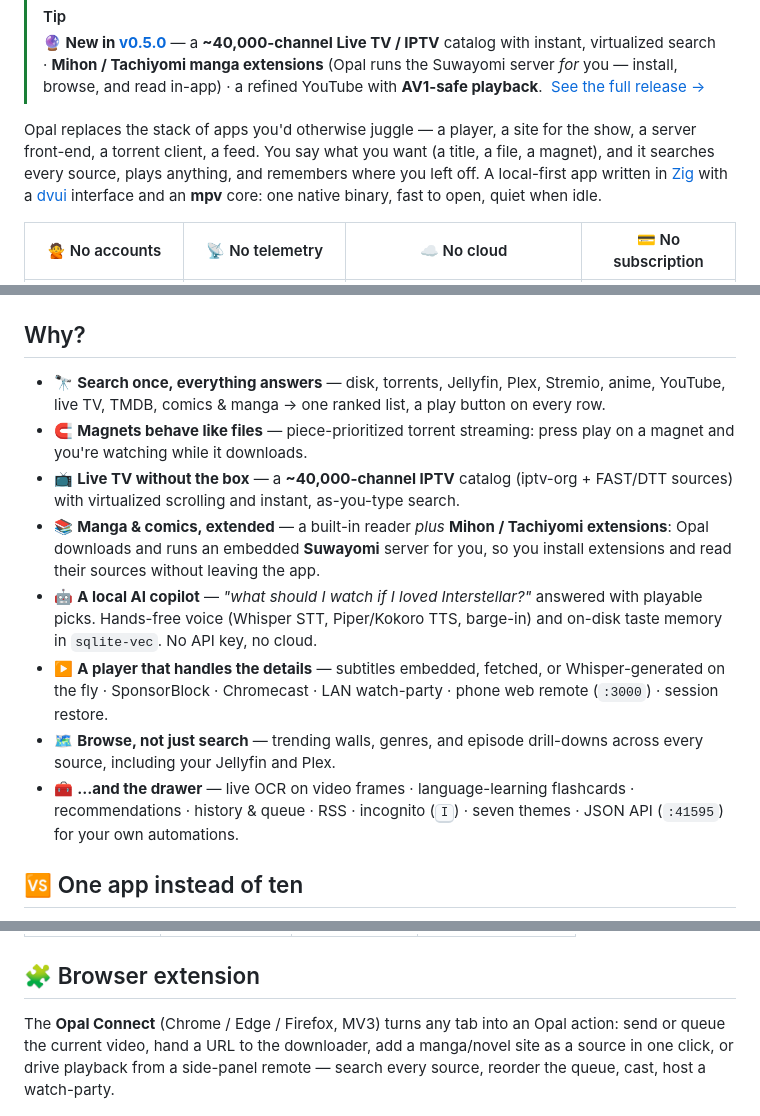
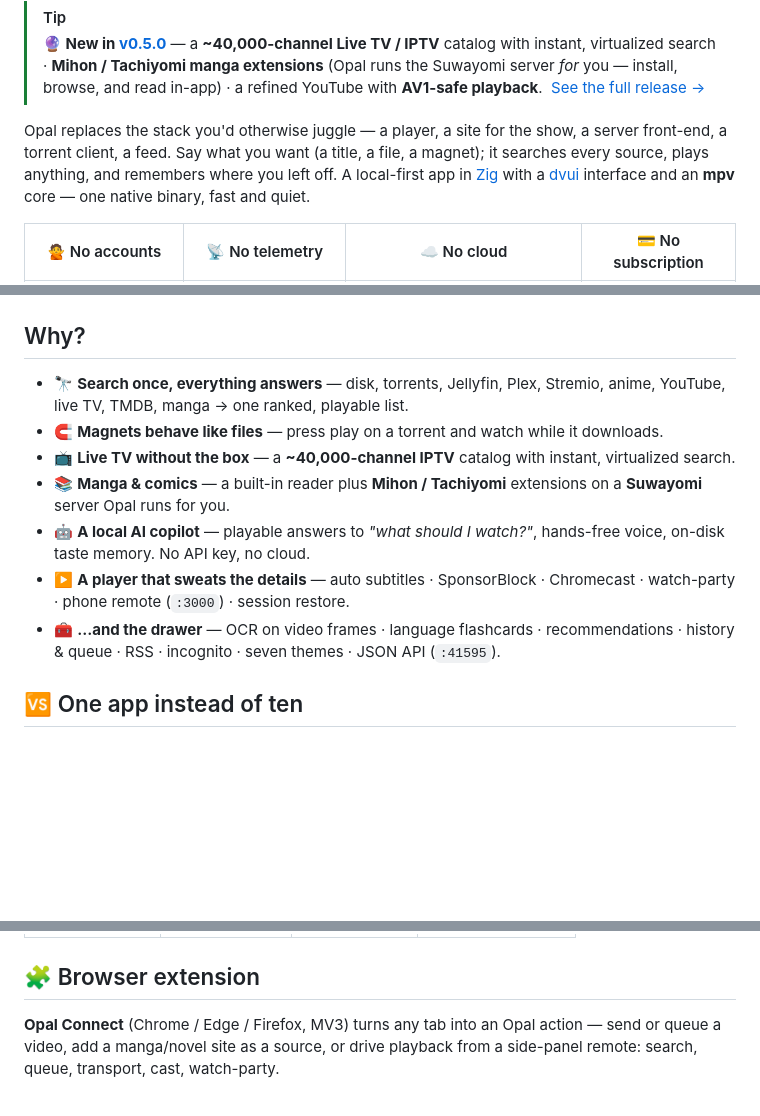
Before and after one commit to debpalash/Opal, a Markdown page: README.md, 3 parts joined by grey strips. Drawn GitHub-style; blank space fills up the shorter version.

Commit message:
docs(readme): tighter, more elegant — single-line feature bullets
Collapse the wordy 'Why?' bullets to one line each (they restated the tour +
comparison table), drop the redundant browse bullet, trim the intro, goal, and
extension blurbs. Same substance and keywords, fewer words.

Co-Authored-By: Claude Opus 4.8 <noreply@anthropic.com>

```diff
--- a/README.md
+++ b/README.md
@@ -37,12 +37,12 @@
 > [!TIP]
 > **🔮 New in [v0.5.0](../../releases/tag/v0.5.0)** — a **~40,000-channel Live TV / IPTV** catalog with instant, virtualized search · **Mihon / Tachiyomi manga extensions** (Opal runs the Suwayomi server *for* you — install, browse, and read in-app) · a refined YouTube with **AV1-safe playback**. &nbsp;[See the full release →](../../releases/tag/v0.5.0)
 
-Opal replaces the stack of apps you'd otherwise juggle — a player, a site for
-the show, a server front-end, a torrent client, a feed. You say what you want
-(a title, a file, a magnet), and it searches every source, plays anything, and
-remembers where you left off. A local-first app written in
-[Zig](https://ziglang.org) with a [dvui](https://github.com/david-vanderson/dvui)
-interface and an **mpv** core: one native binary, fast to open, quiet when idle.
+Opal replaces the stack you'd otherwise juggle — a player, a site for the show,
+a server front-end, a torrent client, a feed. Say what you want (a title, a
+file, a magnet); it searches every source, plays anything, and remembers where
+you left off. A local-first app in [Zig](https://ziglang.org) with a
+[dvui](https://github.com/david-vanderson/dvui) interface and an **mpv** core —
+one native binary, fast and quiet.
 
 <div align="center">
 
@@ -192,27 +191,13 @@ the way. Every release walks further in that direction ([`ROADMAP.md`](ROADMAP.m
 
 ## Why?
 
-- 🔭 **Search once, everything answers** — disk, torrents, Jellyfin, Plex,
-  Stremio, anime, YouTube, live TV, TMDB, comics & manga → one ranked list, a
-  play button on every row.
-- 🧲 **Magnets behave like files** — piece-prioritized torrent streaming: press
-  play on a magnet and you're watching while it downloads.
-- 📺 **Live TV without the box** — a **~40,000-channel IPTV** catalog (iptv-org +
-  FAST/DTT sources) with virtualized scrolling and instant, as-you-type search.
-- 📚 **Manga & comics, extended** — a built-in reader *plus* **Mihon / Tachiyomi
-  extensions**: Opal downloads and runs an embedded **Suwayomi** server for you,
-  so you install extensions and read their sources without leaving the app.
-- 🤖 **A local AI copilot** — *"what should I watch if I loved Interstellar?"*
-  answered with playable picks. Hands-free voice (Whisper STT, Piper/Kokoro TTS,
-  barge-in) and on-disk taste memory in `sqlite-vec`. No API key, no cloud.
-- ▶️ **A player that handles the details** — subtitles embedded, fetched, or
-  Whisper-generated on the fly · SponsorBlock · Chromecast · LAN watch-party ·
-  phone web remote (`:3000`) · session restore.
-- 🗺️ **Browse, not just search** — trending walls, genres, and episode
-  drill-downs across every source, including your Jellyfin and Plex.
-- 🧰 **…and the drawer** — live OCR on video frames · language-learning
-  flashcards · recommendations · history & queue · RSS · incognito
-  (<kbd>I</kbd>) · seven themes · JSON API (`:41595`) for your own automations.
+- 🔭 **Search once, everything answers** — disk, torrents, Jellyfin, Plex, Stremio, anime, YouTube, live TV, TMDB, manga → one ranked, playable list.
+- 🧲 **Magnets behave like files** — press play on a torrent and watch while it downloads.
+- 📺 **Live TV without the box** — a **~40,000-channel IPTV** catalog with instant, virtualized search.
+- 📚 **Manga & comics** — a built-in reader plus **Mihon / Tachiyomi** extensions on a **Suwayomi** server Opal runs for you.
+- 🤖 **A local AI copilot** — playable answers to *"what should I watch?"*, hands-free voice, on-disk taste memory. No API key, no cloud.
+- ▶️ **A player that sweats the details** — auto subtitles · SponsorBlock · Chromecast · watch-party · phone remote (`:3000`) · session restore.
+- 🧰 **…and the drawer** — OCR on video frames · language flashcards · recommendations · history & queue · RSS · incognito · seven themes · JSON API (`:41595`).
 
 ## 🆚 One app instead of ten
 
@@ -239,10 +224,9 @@ running locally on your hardware:
 
 ## 🧩 Browser extension
 
-The **Opal Connect** (Chrome / Edge / Firefox, MV3) turns any tab into an Opal
-action: send or queue the current video, hand a URL to the downloader, add a
-manga/novel site as a source in one click, or drive playback from a side-panel
-remote — search every source, reorder the queue, cast, host a watch-party.
+**Opal Connect** (Chrome / Edge / Firefox, MV3) turns any tab into an Opal
+action — send or queue a video, add a manga/novel site as a source, or drive
+playback from a side-panel remote: search, queue, transport, cast, watch-party.
 
 <div align="center">
   <img src="assets/screenshots/extension-sidebar.png" alt="Opal Connect side panel — connection status, page actions, transport controls, and a live cross-source search returning YouTube results with play and queue buttons" width="100%" />
```
Also changed, not shown: other parts of README.md (+2 -3 lines).
